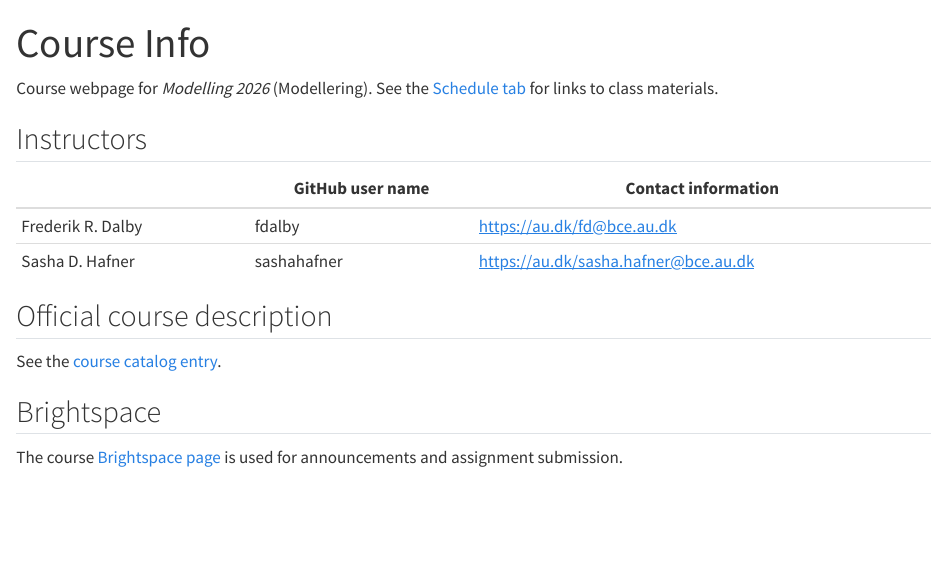
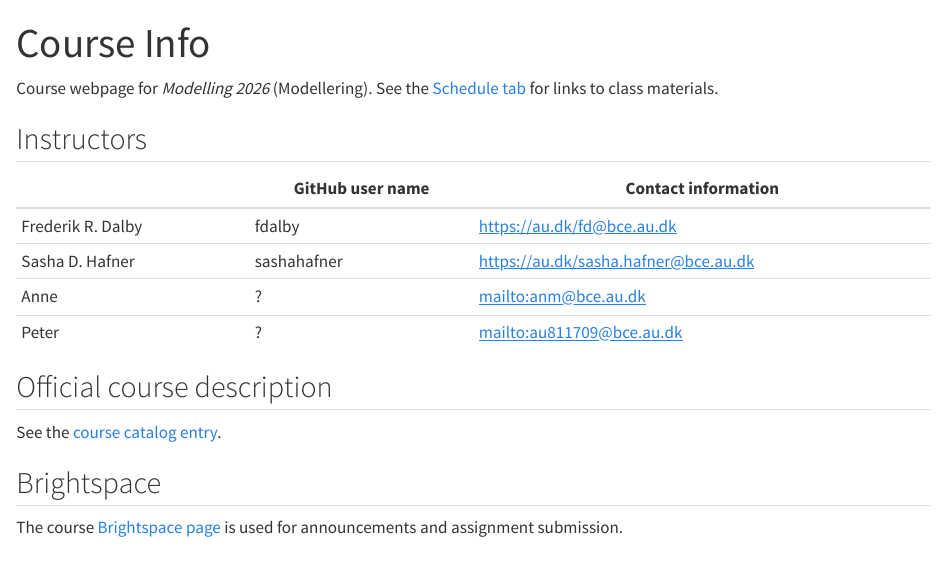
Before and after one commit to AU-BCE-EE/course-modelling-2026, a Quarto document (course_info.qmd): the page in a window 1100 px wide, from its top. Rendered offline with R 4.5, knitr and Pandoc in place of Quarto, with nearby package versions.

Commit message:
add Anne and Peter to course info (needs edits from them)

```diff
--- a/course_info.qmd
+++ b/course_info.qmd
@@ -11,6 +11,8 @@ See the [Schedule tab](index.qmd) for links to class materials.
 |--------------------|-------------------|--------------------------------------|
 | Frederik R. Dalby  | fdalby            | <https://au.dk/fd@bce.au.dk>              |
 | Sasha D. Hafner    | sashahafner       | <https://au.dk/sasha.hafner@bce.au.dk>    |
+| Anne               | ?       | <mailto:anm@bce.au.dk>         |
+| Peter              | ?       | <mailto:au811709@bce.au.dk>    |
 
 ## Official course description
 
```
Also changed, not shown: docs/search.json, 2 other files.
